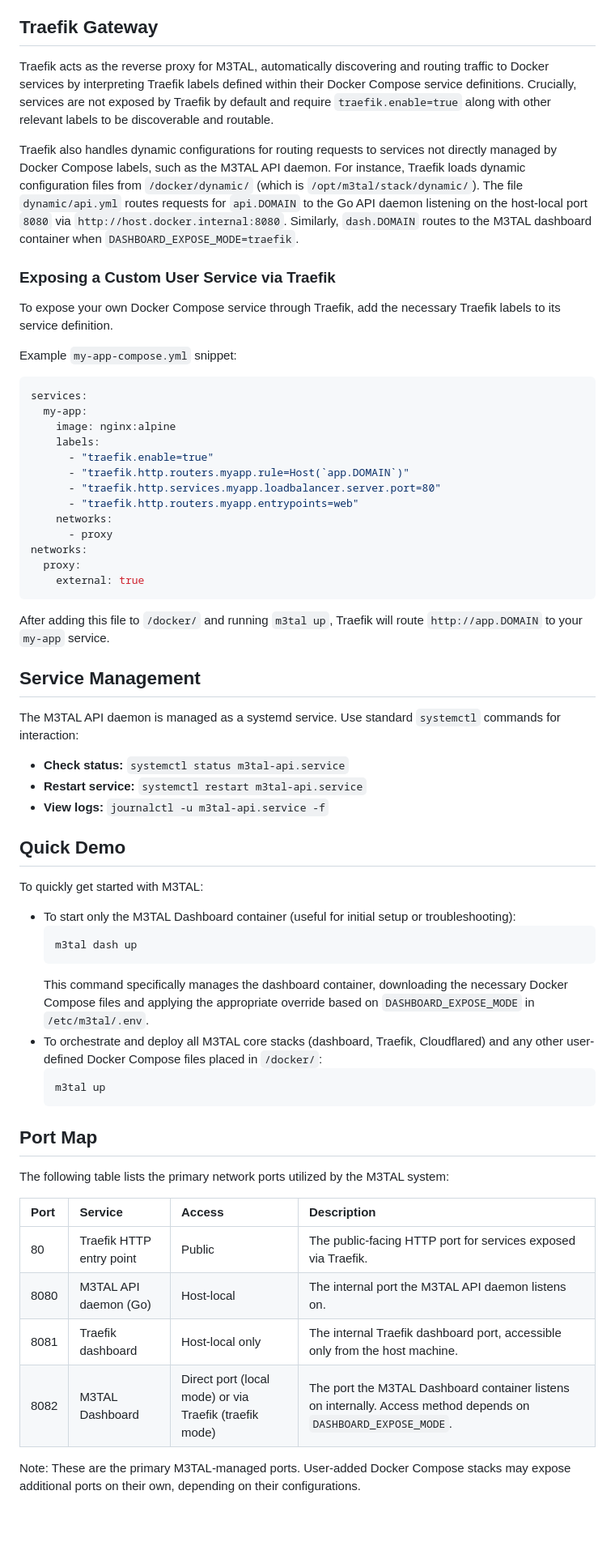
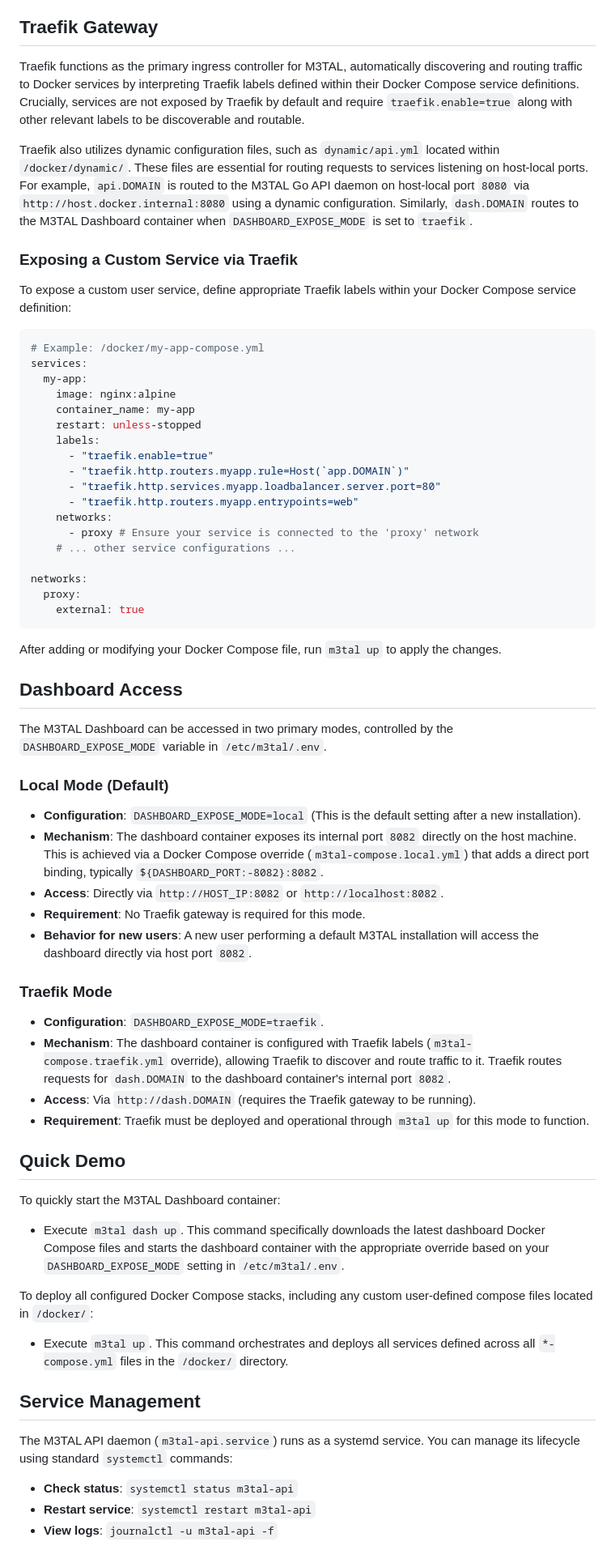
Before and after one commit to jakej985-rgb/m3tal-docs, a Markdown page: projects/m3tal-core/README.md, the part around one of its changes. Shown at 81% size. Drawn GitHub-style; blank space fills up the shorter version.

Commit message:
docs: auto-update from system state [skip ci]

````diff
--- a/projects/m3tal-core/README.md
+++ b/projects/m3tal-core/README.md
@@ -86,65 +78,70 @@ The M3TAL Dashboard offers two distinct access modes, controlled by the `DASHBOA
 
 ## Traefik Gateway
 
-Traefik acts as the reverse proxy for M3TAL, automatically discovering and routing traffic to Docker services by interpreting Traefik labels defined within their Docker Compose service definitions. Crucially, services are not exposed by Traefik by default and require `traefik.enable=true` along with other relevant labels to be discoverable and routable.
+Traefik functions as the primary ingress controller for M3TAL, automatically discovering and routing traffic to Docker services by interpreting Traefik labels defined within their Docker Compose service definitions. Crucially, services are not exposed by Traefik by default and require `traefik.enable=true` along with other relevant labels to be discoverable and routable.
 
-Traefik also handles dynamic configurations for routing requests to services not directly managed by Docker Compose labels, such as the M3TAL API daemon. For instance, Traefik loads dynamic configuration files from `/docker/dynamic/` (which is `/opt/m3tal/stack/dynamic/`). The file `dynamic/api.yml` routes requests for `api.DOMAIN` to the Go API daemon listening on the host-local port `8080` via `http://host.docker.internal:8080`. Similarly, `dash.DOMAIN` routes to the M3TAL dashboard container when `DASHBOARD_EXPOSE_MODE=traefik`.
+Traefik also utilizes dynamic configuration files, such as `dynamic/api.yml` located within `/docker/dynamic/`. These files are essential for routing requests to services listening on host-local ports. For example, `api.DOMAIN` is routed to the M3TAL Go API daemon on host-local port `8080` via `http://host.docker.internal:8080` using a dynamic configuration. Similarly, `dash.DOMAIN` routes to the M3TAL Dashboard container when `DASHBOARD_EXPOSE_MODE` is set to `traefik`.
 
-### Exposing a Custom User Service via Traefik
+### Exposing a Custom Service via Traefik
 
-To expose your own Docker Compose service through Traefik, add the necessary Traefik labels to its service definition.
-
-Example `my-app-compose.yml` snippet:
+To expose a custom user service, define appropriate Traefik labels within your Docker Compose service definition:
 
 ```yaml
+# Example: /docker/my-app-compose.yml
 services:
   my-app:
     image: nginx:alpine
+    container_name: my-app
+    restart: unless-stopped
     labels:
       - "traefik.enable=true"
       - "traefik.http.routers.myapp.rule=Host(`app.DOMAIN`)"
       - "traefik.http.services.myapp.loadbalancer.server.port=80"
       - "traefik.http.routers.myapp.entrypoints=web"
     networks:
-      - proxy
+      - proxy # Ensure your service is connected to the 'proxy' network
+    # ... other service configurations ...
+
 networks:
   proxy:
     external: true
 ```
 
-After adding this file to `/docker/` and running `m3tal up`, Traefik will route `http://app.DOMAIN` to your `my-app` service.
+After adding or modifying your Docker Compose file, run `m3tal up` to apply the changes.
+
+## Dashboard Access
+
+The M3TAL Dashboard can be accessed in two primary modes, controlled by the `DASHBOARD_EXPOSE_MODE` variable in `/etc/m3tal/.env`.
+
+### Local Mode (Default)
+
+*   **Configuration**: `DASHBOARD_EXPOSE_MODE=local` (This is the default setting after a new installation).
+*   **Mechanism**: The dashboard container exposes its internal port `8082` directly on the host machine. This is achieved via a Docker Compose override (`m3tal-compose.local.yml`) that adds a direct port binding, typically `${DASHBOARD_PORT:-8082}:8082`.
+*   **Access**: Directly via `http://HOST_IP:8082` or `http://localhost:8082`.
+*   **Requirement**: No Traefik gateway is required for this mode.
+*   **Behavior for new users**: A new user performing a default M3TAL installation will access the dashboard directly via host port `8082`.
+
+### Traefik Mode
+
+*   **Configuration**: `DASHBOARD_EXPOSE_MODE=traefik`.
+*   **Mechanism**: The dashboard container is configured with Traefik labels (`m3tal-compose.traefik.yml` override), allowing Traefik to discover and route traffic to it. Traefik routes requests for `dash.DOMAIN` to the dashboard container's internal port `8082`.
+*   **Access**: Via `http://dash.DOMAIN` (requires the Traefik gateway to be running).
+*   **Requirement**: Traefik must be deployed and operational through `m3tal up` for this mode to function.
+
+## Quick Demo
+
+To quickly start the M3TAL Dashboard container:
+
+*   Execute `m3tal dash up`. This command specifically downloads the latest dashboard Docker Compose files and starts the dashboard container with the appropriate override based on your `DASHBOARD_EXPOSE_MODE` setting in `/etc/m3tal/.env`.
+
+To deploy all configured Docker Compose stacks, including any custom user-defined compose files located in `/docker/`:
+
+*   Execute `m3tal up`. This command orchestrates and deploys all services defined across all `*-compose.yml` files in the `/docker/` directory.
 
 ## Service Management
 
-The M3TAL API daemon is managed as a systemd service. Use standard `systemctl` commands for interaction:
+The M3TAL API daemon (`m3tal-api.service`) runs as a systemd service. You can manage its lifecycle using standard `systemctl` commands:
 
-*   **Check status:** `systemctl status m3tal-api.service`
-*   **Restart service:** `systemctl restart m3tal-api.service`
-*   **View logs:** `journalctl -u m3tal-api.service -f`
-
-## Quick Demo
-
-To quickly get started with M3TAL:
-
-*   To start only the M3TAL Dashboard container (useful for initial setup or troubleshooting):
-    ```bash
-    m3tal dash up
-    ```
-    This command specifically manages the dashboard container, downloading the necessary Docker Compose files and applying the appropriate override based on `DASHBOARD_EXPOSE_MODE` in `/etc/m3tal/.env`.
-*   To orchestrate and deploy all M3TAL core stacks (dashboard, Traefik, Cloudflared) and any other user-defined Docker Compose files placed in `/docker/`:
-    ```bash
-    m3tal up
-    ```
-
-## Port Map
-
-The following table lists the primary network ports utilized by the M3TAL system:
-
-| Port | Service | Access | Description |
-| :--- | :-------------------------- | :------------------------------------------ | :----------------------------------------------------------------------------------------------------------- |
-| 80 | Traefik HTTP entry point | Public | The public-facing HTTP port for services exposed via Traefik. |
-| 8080 | M3TAL API daemon (Go) | Host-local | The internal port the M3TAL API daemon listens on. |
-| 8081 | Traefik dashboard | Host-local only | The internal Traefik dashboard port, accessible only from the host machine. |
-| 8082 | M3TAL Dashboard | Direct port (local mode) or via Traefik (traefik mode) | The port the M3TAL Dashboard container listens on internally. Access method depends on `DASHBOARD_EXPOSE_MODE`. |
-
-Note: These are the primary M3TAL-managed ports. User-added Docker Compose stacks may expose additional ports on their own, depending on their configurations.
+*   **Check status**: `systemctl status m3tal-api`
+*   **Restart service**: `systemctl restart m3tal-api`
+*   **View logs**: `journalctl -u m3tal-api -f`
````
Also changed, not shown: other parts of projects/m3tal-core/README.md (+33 -41 lines), projects/m3tal-core/INSTALL.md (+69 -99 lines).
